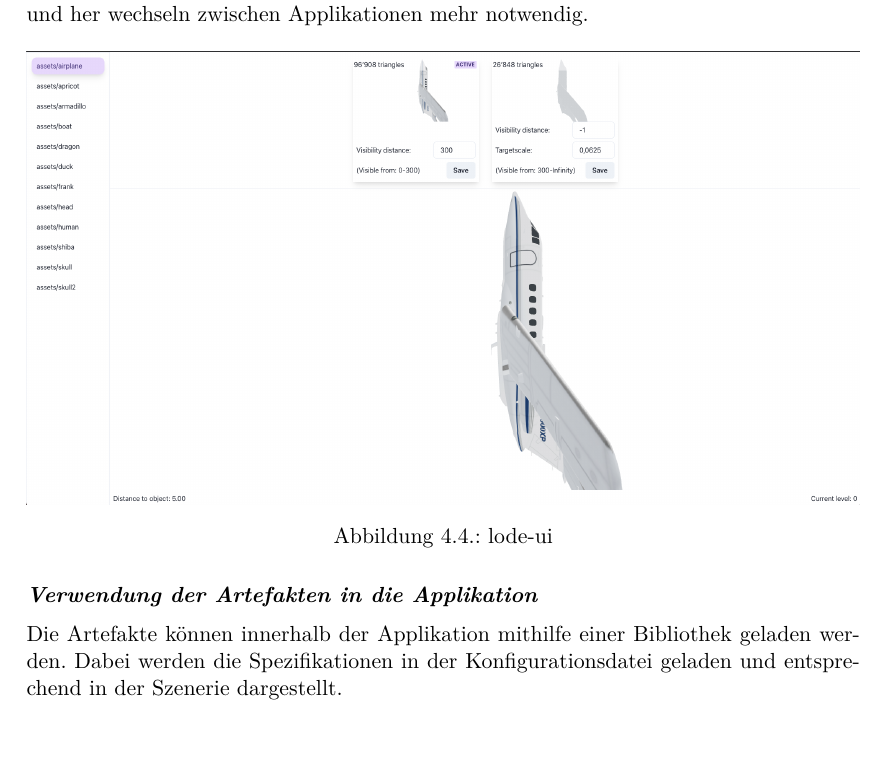
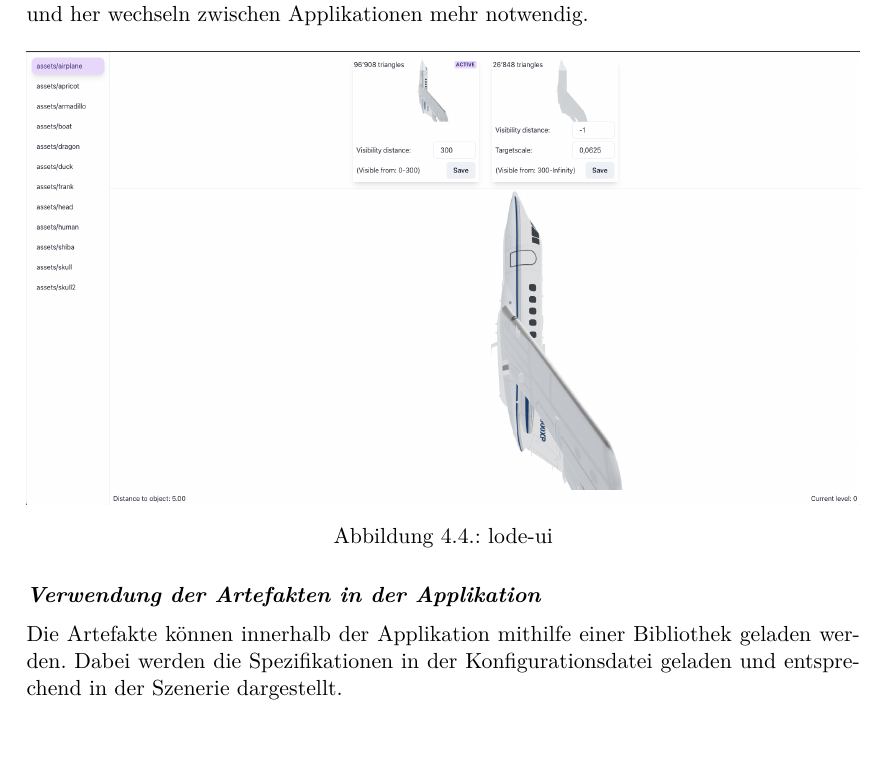
Before and after one commit to kreativwebdesign/lode, a LaTeX document (documentation/report/doc.tex, which reads documentation/report/parts/resultate.tex): part of page 34 of 53, cut so that both start at the same text. Compiled offline with pdfLaTeX; a missing bibliography style is replaced by a similar one.

Commit message:
Fix typo

```diff
--- a/documentation/report/parts/resultate.tex
+++ b/documentation/report/parts/resultate.tex
@@ -76,7 +76,7 @@ Das zugehörige \e{lode-ui} (in Abbildung \ref{fig:lodeui} gezeigt) bietet zudem
   \label{fig:lodeui}
 \end{figure}
 
-\paragraph{Verwendung der Artefakten in die Applikation}
+\paragraph{Verwendung der Artefakten in der Applikation}
 Die Artefakte können innerhalb der Applikation mithilfe einer Bibliothek geladen werden. Dabei werden die Spezifikationen in der Konfigurationsdatei geladen und entsprechend in der Szenerie dargestellt.
 
 \section{LOD Generierung}
```
